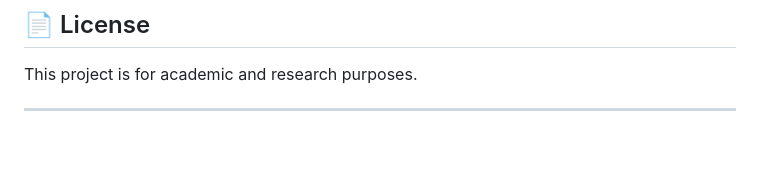
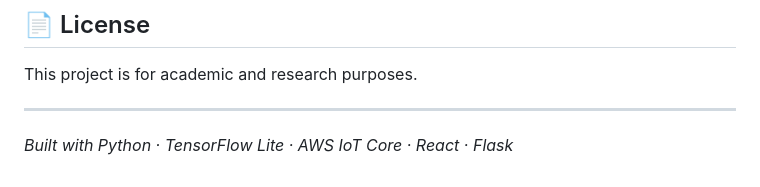
Before and after one commit to vimesh630/air-quality-measuring-edge-AI, a Markdown page: README.md, the part around the change. Rendered like a GitHub page; blank space fills up the shorter version.

Commit message:
Add project technologies to README

```diff
--- a/README.md
+++ b/README.md
@@ -234,3 +234,5 @@ Key packages (see `requirements.txt` for the full list):
 This project is for academic and research purposes.
 
 ---
+
+*Built with Python · TensorFlow Lite · AWS IoT Core · React · Flask*
```
